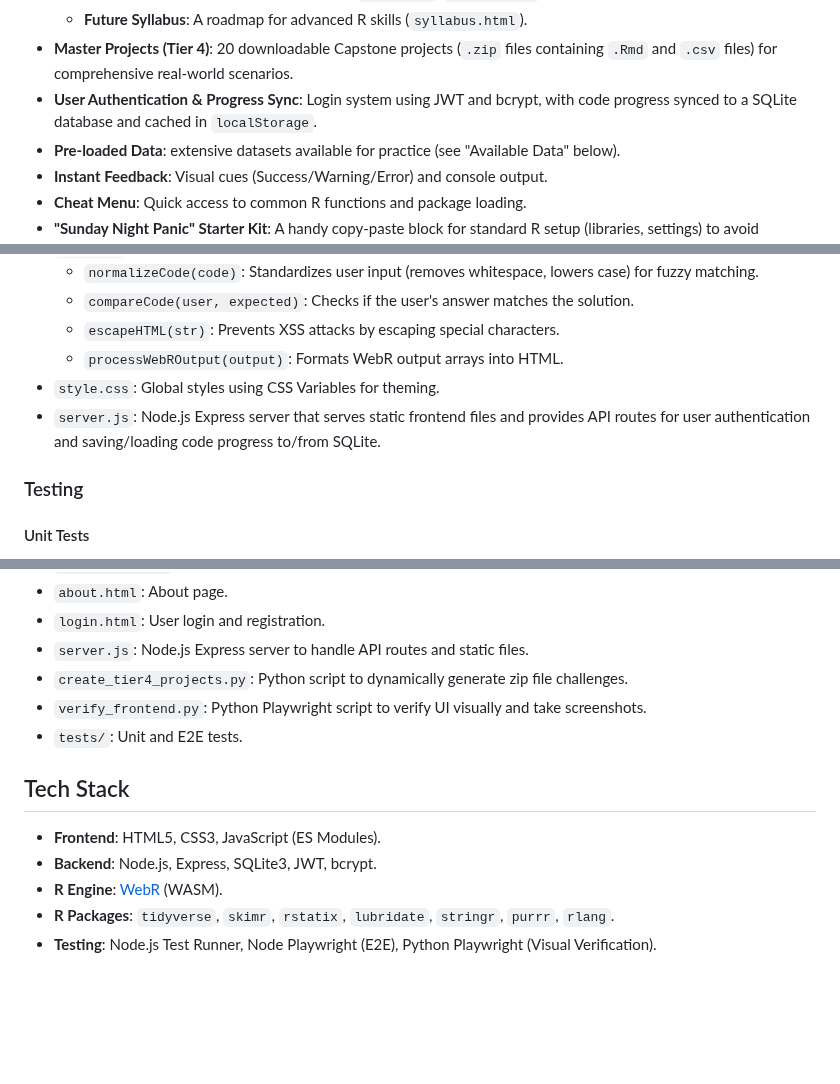
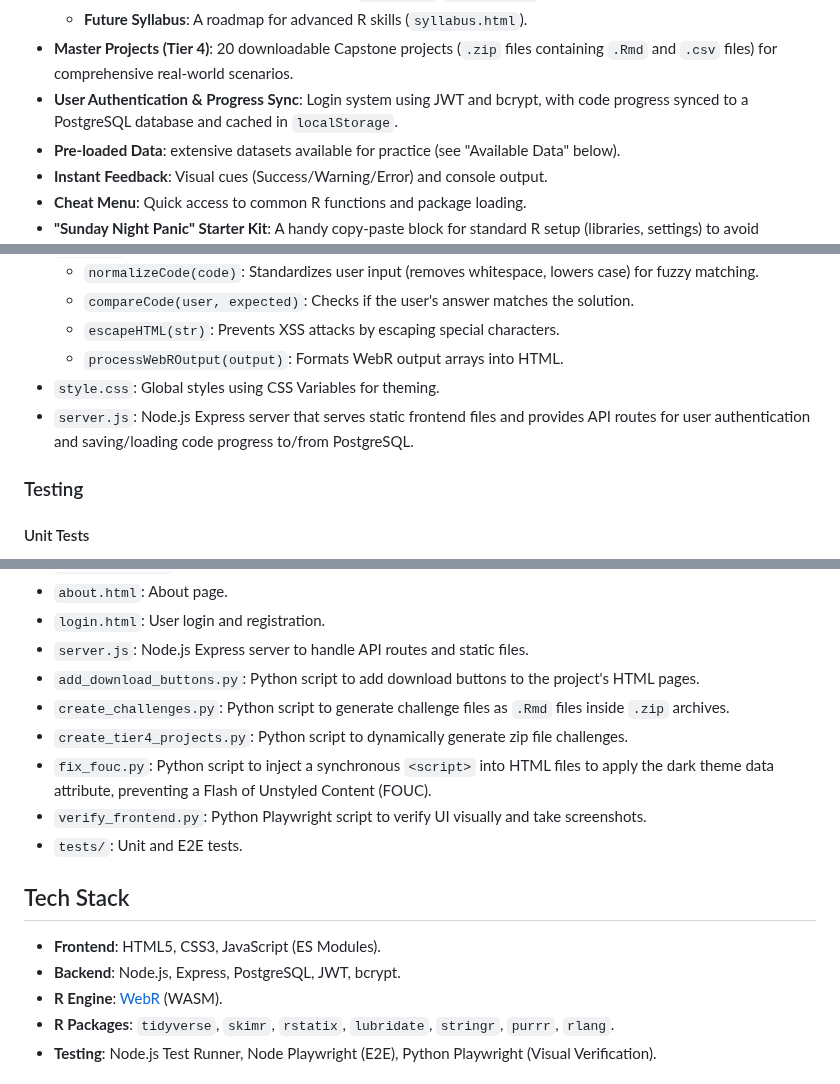
Before and after one commit to GilmoreGoat/R-guide, a Markdown page: README.md, 3 parts joined by grey strips. Drawn GitHub-style; blank space fills up the shorter version.

Commit message:
docs: update README with PostgreSQL and script references
- Replaced references to SQLite with PostgreSQL to reflect current stack.
- Added newly added scripts (`add_download_buttons.py`, `create_challenges.py`, `fix_fouc.py`) to the Project Structure section.

```diff
--- a/README.md
+++ b/README.md
@@ -30,7 +30,7 @@ A Gilmore Girls-themed interactive study guide for R programming, built with [We
     - **Skill G: Paris Geller's Bunker**: Debugging (`browser()`, `traceback()`).
     - **Future Syllabus**: A roadmap for advanced R skills (`syllabus.html`).
 - **Master Projects (Tier 4)**: 20 downloadable Capstone projects (`.zip` files containing `.Rmd` and `.csv` files) for comprehensive real-world scenarios.
-- **User Authentication & Progress Sync**: Login system using JWT and bcrypt, with code progress synced to a SQLite database and cached in `localStorage`.
+- **User Authentication & Progress Sync**: Login system using JWT and bcrypt, with code progress synced to a PostgreSQL database and cached in `localStorage`.
 - **Pre-loaded Data**: extensive datasets available for practice (see "Available Data" below).
 - **Instant Feedback**: Visual cues (Success/Warning/Error) and console output.
 - **Cheat Menu**: Quick access to common R functions and package loading.
@@ -123,7 +123,7 @@ The project is designed to be simple and maintainable.
     - `escapeHTML(str)`: Prevents XSS attacks by escaping special characters.
     - `processWebROutput(output)`: Formats WebR output arrays into HTML.
 - `style.css`: Global styles using CSS Variables for theming.
-- `server.js`: Node.js Express server that serves static frontend files and provides API routes for user authentication and saving/loading code progress to/from SQLite.
+- `server.js`: Node.js Express server that serves static frontend files and provides API routes for user authentication and saving/loading code progress to/from PostgreSQL.
 
 ### Testing
 
@@ -169,14 +169,17 @@ npx playwright test
 - `about.html`: About page.
 - `login.html`: User login and registration.
 - `server.js`: Node.js Express server to handle API routes and static files.
+- `add_download_buttons.py`: Python script to add download buttons to the project's HTML pages.
+- `create_challenges.py`: Python script to generate challenge files as `.Rmd` files inside `.zip` archives.
 - `create_tier4_projects.py`: Python script to dynamically generate zip file challenges.
+- `fix_fouc.py`: Python script to inject a synchronous `<script>` into HTML files to apply the dark theme data attribute, preventing a Flash of Unstyled Content (FOUC).
 - `verify_frontend.py`: Python Playwright script to verify UI visually and take screenshots.
 - `tests/`: Unit and E2E tests.
 
 ## Tech Stack
 
 - **Frontend**: HTML5, CSS3, JavaScript (ES Modules).
-- **Backend**: Node.js, Express, SQLite3, JWT, bcrypt.
+- **Backend**: Node.js, Express, PostgreSQL, JWT, bcrypt.
 - **R Engine**: [WebR](https://docs.r-wasm.org/webr/latest/) (WASM).
 - **R Packages**: `tidyverse`, `skimr`, `rstatix`, `lubridate`, `stringr`, `purrr`, `rlang`.
 - **Testing**: Node.js Test Runner, Node Playwright (E2E), Python Playwright (Visual Verification).
```
